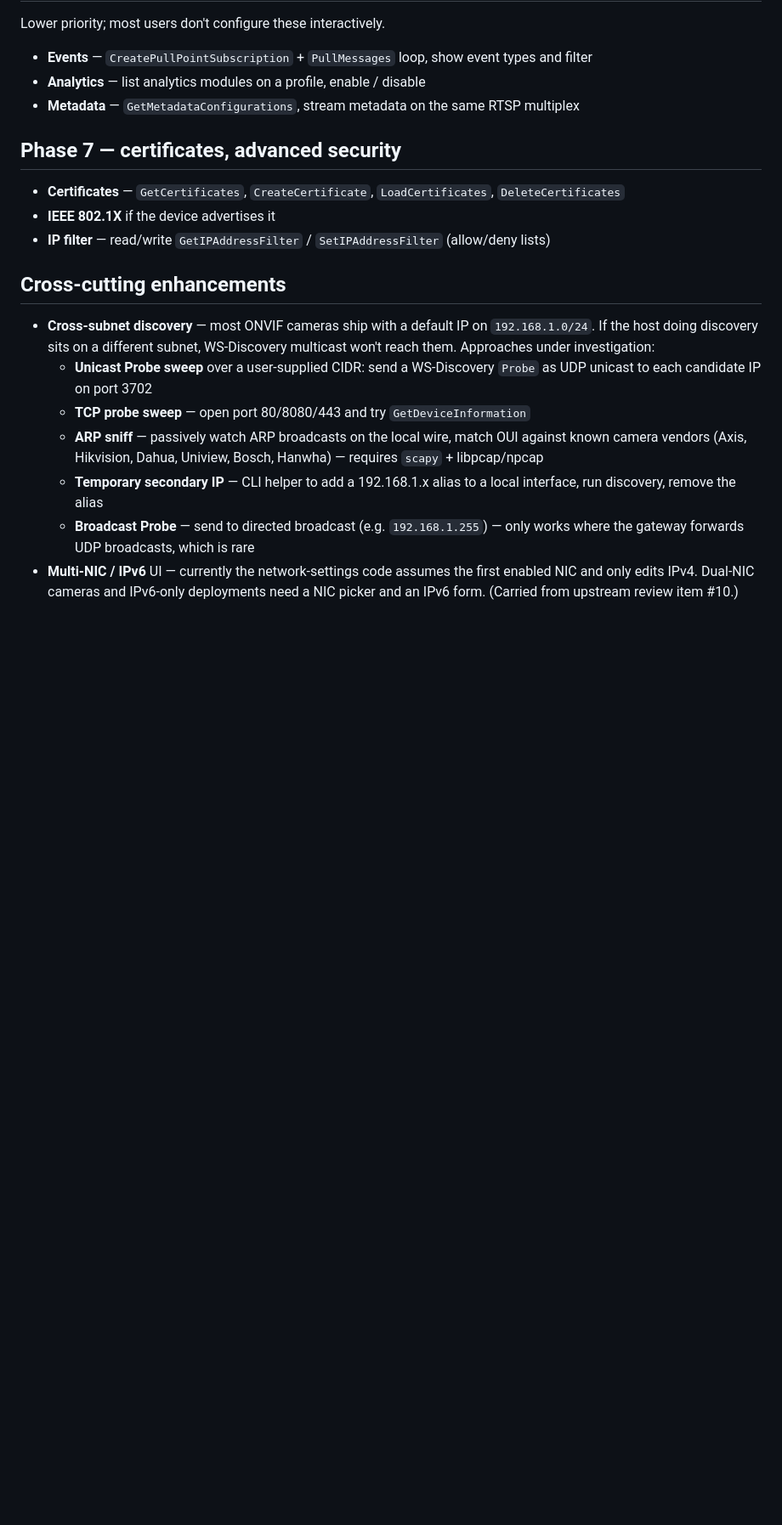
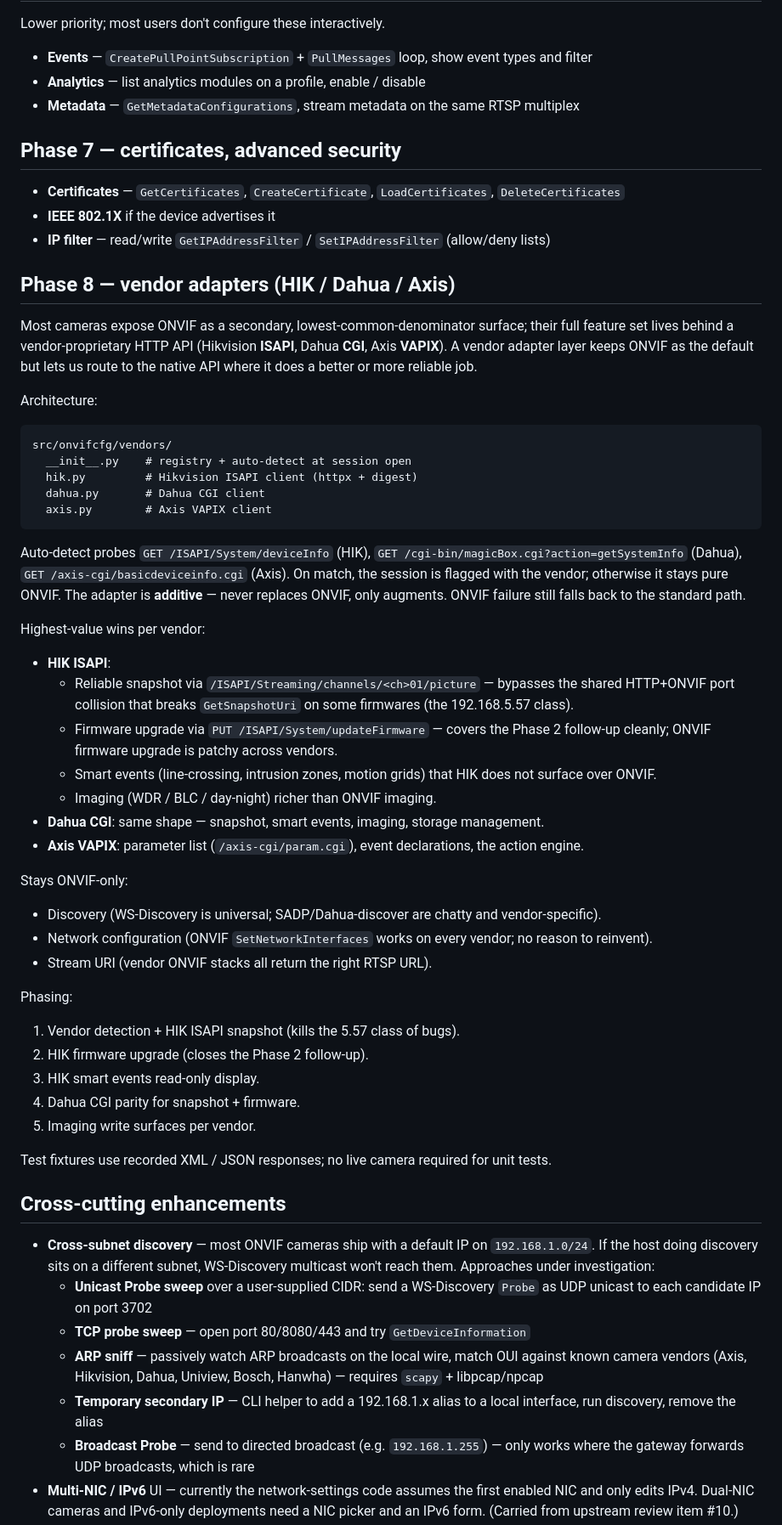
Before and after one commit to andrewhack/odm, a Markdown page: docs/ROADMAP.md, the part around the change. Shown at 85% size. GitHub-like rendering; blank space fills up the shorter version.

Commit message:
docs: add phase 8 vendor adapters (HIK/Dahua/Axis) + readme highlights
Roadmap gets a dedicated phase for vendor-proprietary HTTP APIs as
additive backends behind ONVIF.  Highest-value win is HIK ISAPI
snapshot, which sidesteps the shared HTTP+ONVIF port collision that
makes GetSnapshotUri unreliable on some firmwares (the 192.168.5.57
class of bugs).

README gets a "Roadmap highlights" section listing the essential
future addons (live preview, PTZ, events, certificates, vendor
adapters, cross-subnet discovery) with a one-liner per item and a
pointer to the full roadmap.

Co-Authored-By: Claude Opus 4.7 (1M context) <noreply@anthropic.com>

````diff
--- a/docs/ROADMAP.md
+++ b/docs/ROADMAP.md
@@ -120,6 +120,68 @@ Lower priority; most users don't configure these interactively.
 - **IP filter** — read/write `GetIPAddressFilter` /
   `SetIPAddressFilter` (allow/deny lists)
 
+## Phase 8 — vendor adapters (HIK / Dahua / Axis)
+
+Most cameras expose ONVIF as a secondary, lowest-common-denominator
+surface; their full feature set lives behind a vendor-proprietary HTTP
+API (Hikvision **ISAPI**, Dahua **CGI**, Axis **VAPIX**). A vendor
+adapter layer keeps ONVIF as the default but lets us route to the
+native API where it does a better or more reliable job.
+
+Architecture:
+
+```
+src/onvifcfg/vendors/
+  __init__.py    # registry + auto-detect at session open
+  hik.py         # Hikvision ISAPI client (httpx + digest)
+  dahua.py       # Dahua CGI client
+  axis.py        # Axis VAPIX client
+```
+
+Auto-detect probes `GET /ISAPI/System/deviceInfo` (HIK), `GET
+/cgi-bin/magicBox.cgi?action=getSystemInfo` (Dahua), `GET
+/axis-cgi/basicdeviceinfo.cgi` (Axis). On match, the session is
+flagged with the vendor; otherwise it stays pure ONVIF. The adapter
+is **additive** — never replaces ONVIF, only augments. ONVIF failure
+still falls back to the standard path.
+
+Highest-value wins per vendor:
+
+- **HIK ISAPI**:
+  - Reliable snapshot via `/ISAPI/Streaming/channels/<ch>01/picture`
+    — bypasses the shared HTTP+ONVIF port collision that breaks
+    `GetSnapshotUri` on some firmwares (the 192.168.5.57 class).
+  - Firmware upgrade via `PUT /ISAPI/System/updateFirmware` —
+    covers the Phase 2 follow-up cleanly; ONVIF firmware upgrade is
+    patchy across vendors.
+  - Smart events (line-crossing, intrusion zones, motion grids) that
+    HIK does not surface over ONVIF.
+  - Imaging (WDR / BLC / day-night) richer than ONVIF imaging.
+- **Dahua CGI**: same shape — snapshot, smart events, imaging,
+  storage management.
+- **Axis VAPIX**: parameter list (`/axis-cgi/param.cgi`), event
+  declarations, the action engine.
+
+Stays ONVIF-only:
+
+- Discovery (WS-Discovery is universal; SADP/Dahua-discover are
+  chatty and vendor-specific).
+- Network configuration (ONVIF `SetNetworkInterfaces` works on every
+  vendor; no reason to reinvent).
+- Stream URI (vendor ONVIF stacks all return the right RTSP URL).
+
+Phasing:
+
+1. Vendor detection + HIK ISAPI snapshot (kills the 5.57 class of
+   bugs).
+2. HIK firmware upgrade (closes the Phase 2 follow-up).
+3. HIK smart events read-only display.
+4. Dahua CGI parity for snapshot + firmware.
+5. Imaging write surfaces per vendor.
+
+Test fixtures use recorded XML / JSON responses; no live camera
+required for unit tests.
+
 ## Cross-cutting enhancements
 
 - **Cross-subnet discovery** — most ONVIF cameras ship with a default IP
````
Also changed, not shown: README.md (+23 -0 lines).
